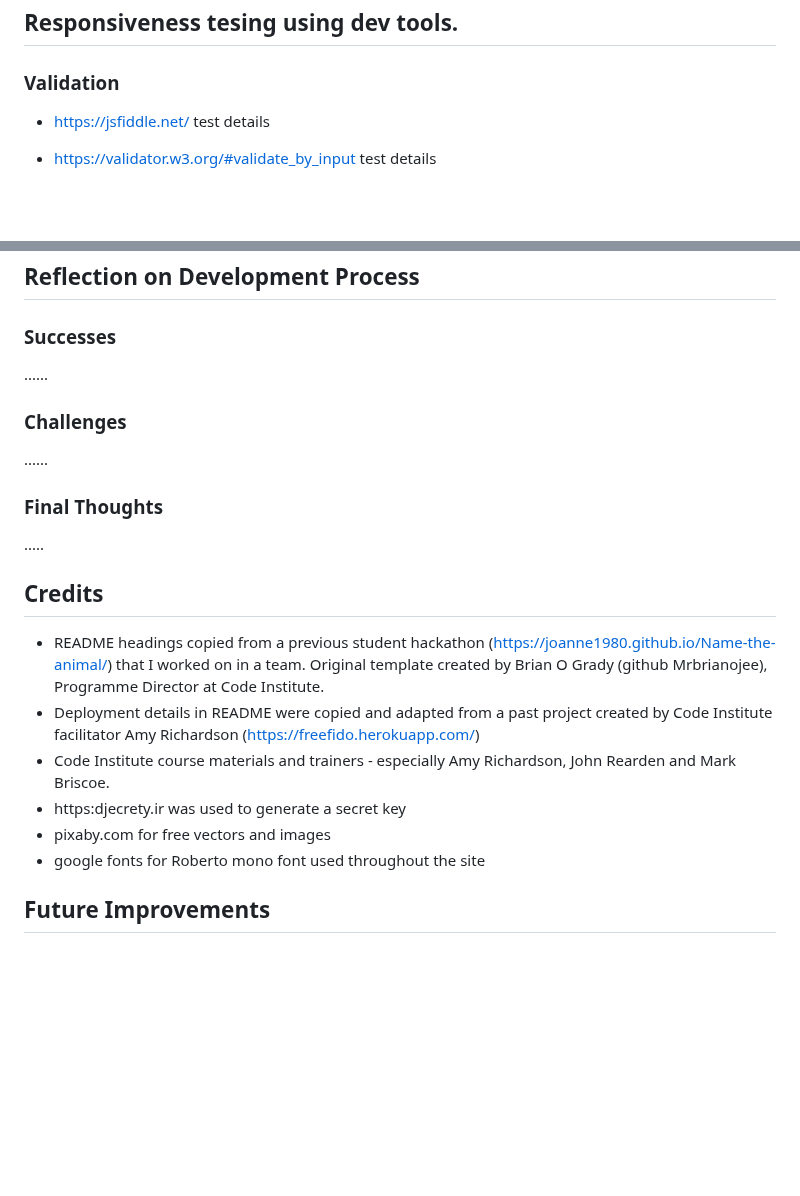
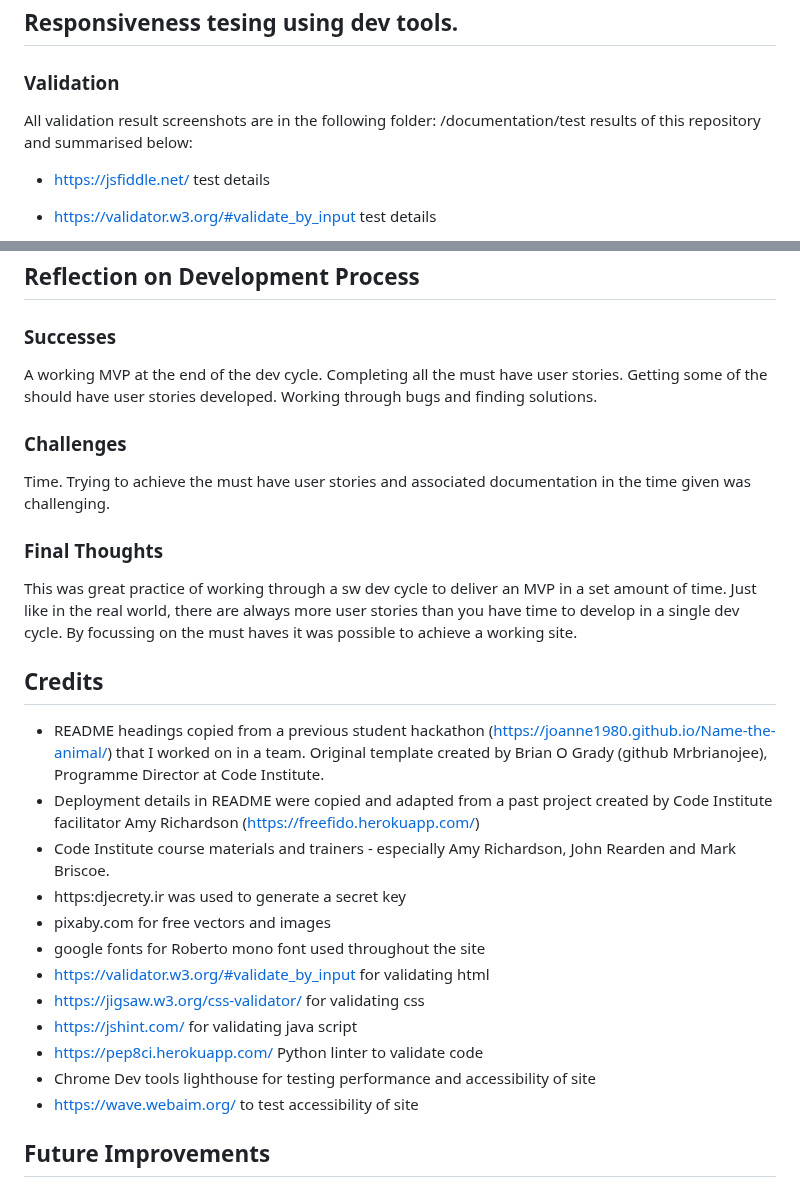
Before and after one commit to glaw2000/Leftovers, a Markdown page: README.md, 2 parts joined by grey strips. Rendered like a GitHub page; blank space fills up the shorter version.

Commit message:
add credits to credit section of README and thoughts into Reflection of Development Process

```diff
--- a/README.md
+++ b/README.md
@@ -289,6 +289,8 @@ Responsiveness tesing using dev tools.
 
 
 ### Validation
+All validation result screenshots are in the following folder: /documentation/test results of this repository and summarised below:
+
 - https://jsfiddle.net/ test details
 
 - https://validator.w3.org/#validate_by_input  test details
@@ -423,15 +425,17 @@ To start the deployment process , please follow the below steps:
 ## Reflection on Development Process
 
 ### Successes
-......
-
+A working MVP at the end of the dev cycle.
+Completing all the must have user stories.
+Getting some of the should have user stories developed.
+Working through bugs and finding solutions.
 
 ### Challenges
-......
+Time. Trying to achieve the must have user stories and associated documentation in the time given was challenging.
 
 
 ### Final Thoughts
-.....
+This was great practice of working through a sw dev cycle to deliver an MVP in a set amount of time. Just like in the real world, there are always more user stories than you have time to develop in a single dev cycle. By focussing on the must haves it was possible to achieve a working site.
 
 
 ## Credits
@@ -441,6 +445,13 @@ To start the deployment process , please follow the below steps:
 - https:djecrety.ir was used to generate a secret key
 - pixaby.com for free vectors and images
 - google fonts for Roberto mono font used throughout the site
+- https://validator.w3.org/#validate_by_input  for validating html
+- https://jigsaw.w3.org/css-validator/ for validating css
+- https://jshint.com/ for validating java script
+- https://pep8ci.herokuapp.com/ Python linter to validate code
+- Chrome Dev tools lighthouse for testing performance and accessibility of site
+- https://wave.webaim.org/ to test accessibility of site
+
 
 
 ## Future Improvements
```
